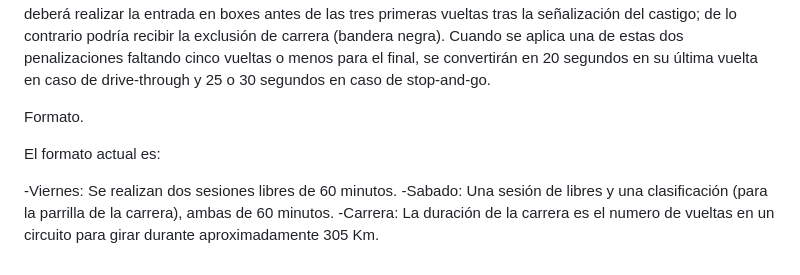
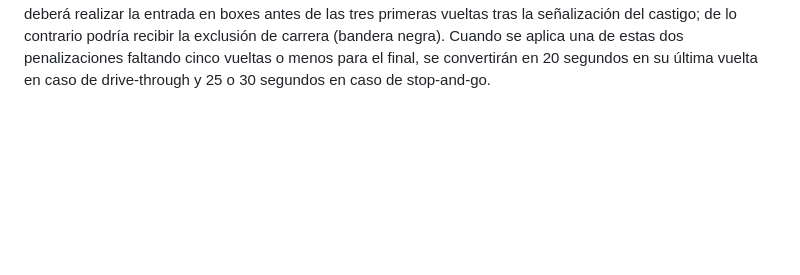
Before and after one commit to danielmi5/Formula-1, a Markdown page: README.md, the part around the change. Drawn GitHub-style; blank space fills up the shorter version.

```diff
--- a/README.md
+++ b/README.md
@@ -34,11 +34,3 @@ Los comisarios de pista son quienes penalizan a los competidores. Las penalizaci
 -Penalización con suma de tiempos: se realiza en clasificación o en carrera. Desconocida en clasificación hasta el Gran Premio de Hungría de 2006, cuando se le aplicó a dos pilotos. Consiste en sumar uno o varios segundos al mejor tiempo obtenido en clasificación (en este caso, por omitir las banderas). En carrera, se le añaden los segundos al tiempo final que haya obtenido en su última vuelta, con la posible pérdida de posiciones. En caso de entrar a los pits, se le aplica la sanción antes de hacer las reparaciones (excepto si la entrada es para abandono debido a problemas técnicos o daños por colisión).
 -Bandera negra: se expulsa al piloto. Es la penalización más severa, pues imposibilita que el corredor pueda puntuar en el Gran Premio. Generalmente se usa en casos de falta reincidente, si se ha provocado una situación de extrema peligrosidad o si el auto presenta irregularidades en sus piezas tras una revisión técnica.
 En los casos drive-through y stop-and-go, el piloto deberá realizar la entrada en boxes antes de las tres primeras vueltas tras la señalización del castigo; de lo contrario podría recibir la exclusión de carrera (bandera negra). Cuando se aplica una de estas dos penalizaciones faltando cinco vueltas o menos para el final, se convertirán en 20 segundos en su última vuelta en caso de drive-through y 25 o 30 segundos en caso de stop-and-go.
-
-Formato.
-
-El formato actual es:
-
--Viernes: Se realizan dos sesiones libres de 60 minutos.
--Sabado: Una sesión de libres y una clasificación (para la parrilla de la carrera), ambas de 60 minutos.
--Carrera: La duración de la carrera es el numero de vueltas en un circuito para girar durante aproximadamente 305 Km.
```
